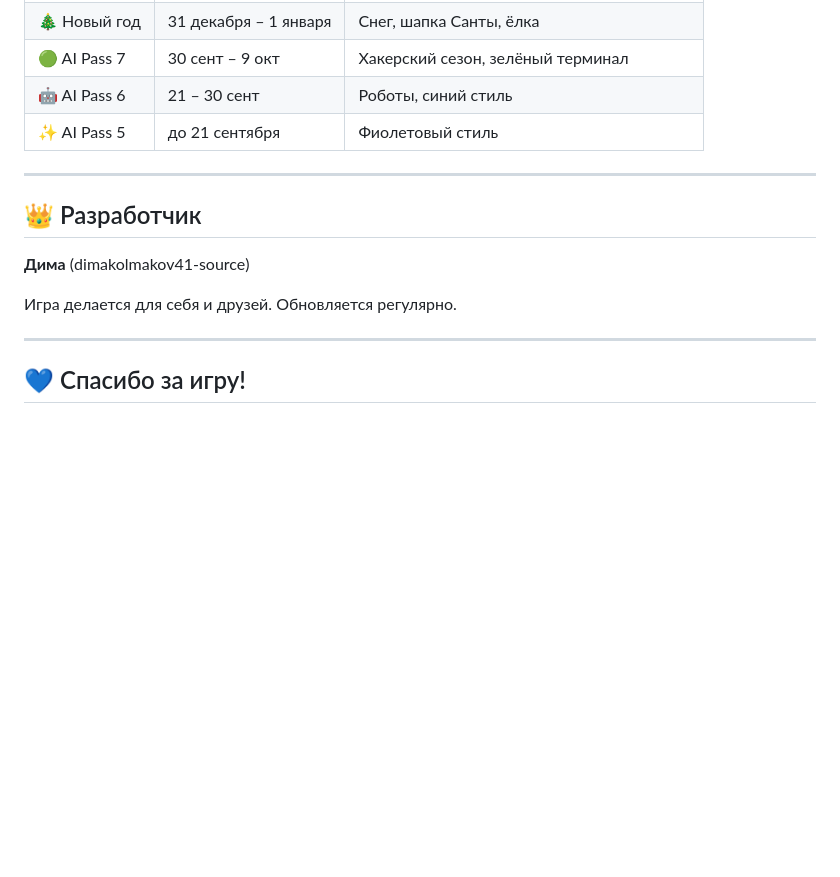
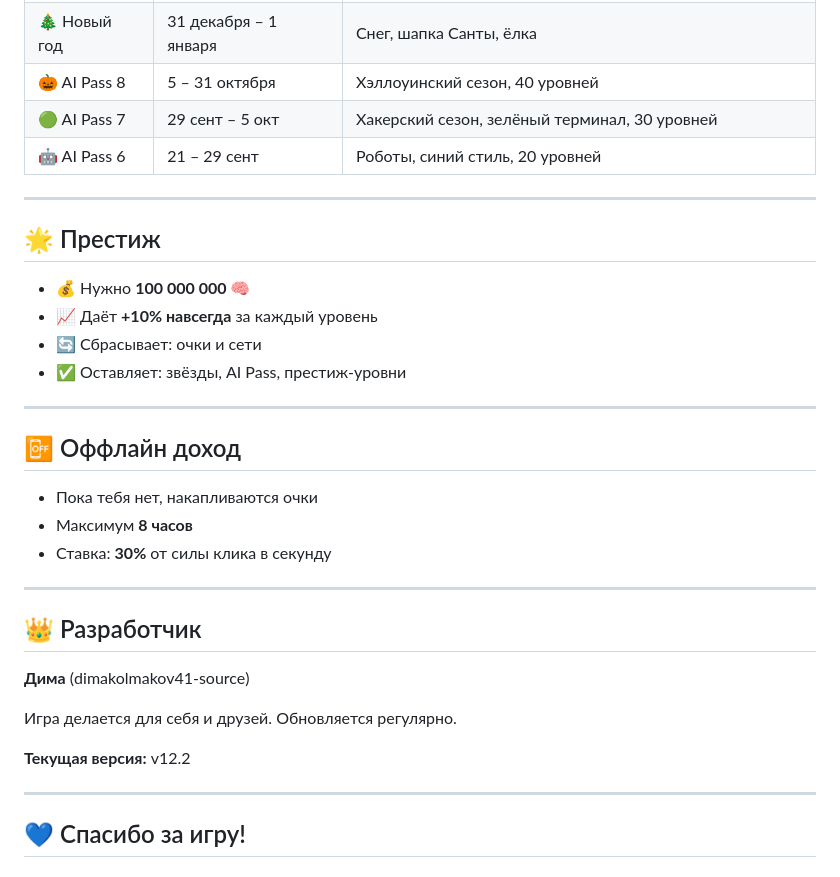
Before and after one commit to dimakolmakov41-source/neural-game676767, a Markdown page: README.md, the part around one of its changes. Drawn GitHub-style; blank space fills up the shorter version.

```diff
--- a/README.md
+++ b/README.md
@@ -64,7 +73,24 @@
 | 🎄 Новый год | 31 декабря – 1 января | Снег, шапка Санты, ёлка |
-| 🟢 AI Pass 7 | 30 сент – 9 окт | Хакерский сезон, зелёный терминал |
-| 🤖 AI Pass 6 | 21 – 30 сент | Роботы, синий стиль |
-| ✨ AI Pass 5 | до 21 сентября | Фиолетовый стиль |
+| 🎃 AI Pass 8 | 5 – 31 октября | Хэллоуинский сезон, 40 уровней |
+| 🟢 AI Pass 7 | 29 сент – 5 окт | Хакерский сезон, зелёный терминал, 30 уровней |
+| 🤖 AI Pass 6 | 21 – 29 сент | Роботы, синий стиль, 20 уровней |
+
+---
+
+## 🌟 Престиж
+
+- 💰 Нужно **100 000 000 🧠**
+- 📈 Даёт **+10% навсегда** за каждый уровень
+- 🔄 Сбрасывает: очки и сети
+- ✅ Оставляет: звёзды, AI Pass, престиж-уровни
+
+---
+
+## 📴 Оффлайн доход
+
+- Пока тебя нет, накапливаются очки
+- Максимум **8 часов**
+- Ставка: **30%** от силы клика в секунду
 
 ---
 
@@ -74,6 +100,8 @@
 
 Игра делается для себя и друзей. Обновляется регулярно.
 
+**Текущая версия:** v12.2
+
 ---
 
 ## 💙 Спасибо за игру!
```
Also changed, not shown: other parts of README.md (+18 -9 lines).
